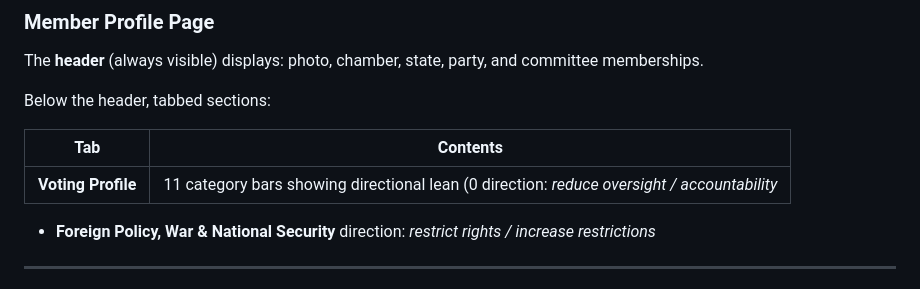
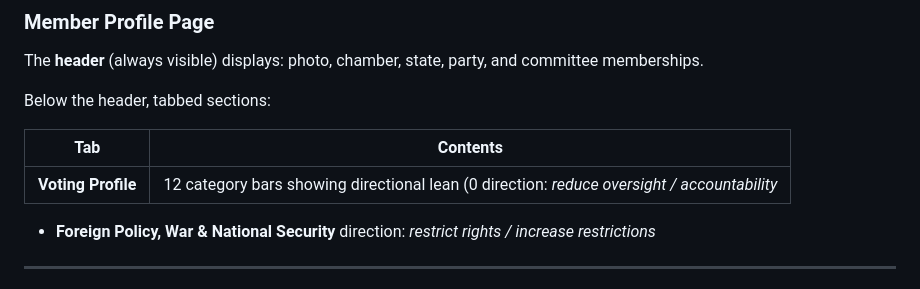
Before and after one commit to jryanlohmolder/gadfly, a Markdown page: README.md, the part around the change. Rendered like a GitHub page.

```diff
--- a/README.md
+++ b/README.md
@@ -136,7 +136,7 @@ Below the header, tabbed sections:
 
 | Tab | Contents |
 |---|---|
-| **Voting Profile** | 11 category bars showing directional lean (0 direction: *reduce oversight / accountability*
+| **Voting Profile** | 12 category bars showing directional lean (0 direction: *reduce oversight / accountability*
 - **Foreign Policy, War & National Security** direction: *restrict rights / increase restrictions*
 
 ---
```
